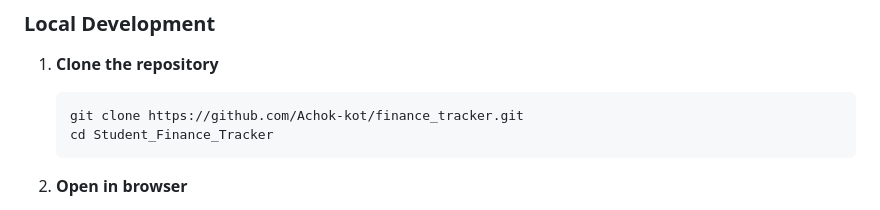
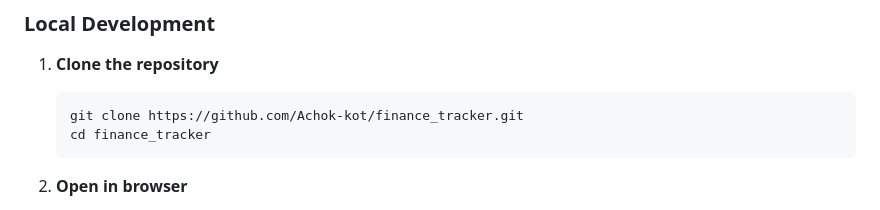
Before and after one commit to Achok-kot/finance-tracker, a Markdown page: README.md, the part around the change. Drawn GitHub-style.

Commit message:
contain features and setup instructions

````diff
--- a/README.md
+++ b/README.md
@@ -96,7 +96,7 @@ finance-tracker/
 1. **Clone the repository**
    ```bash
    git clone https://github.com/Achok-kot/finance_tracker.git
-   cd Student_Finance_Tracker
+   cd finance_tracker
    ```
 
 2. **Open in browser**
````
